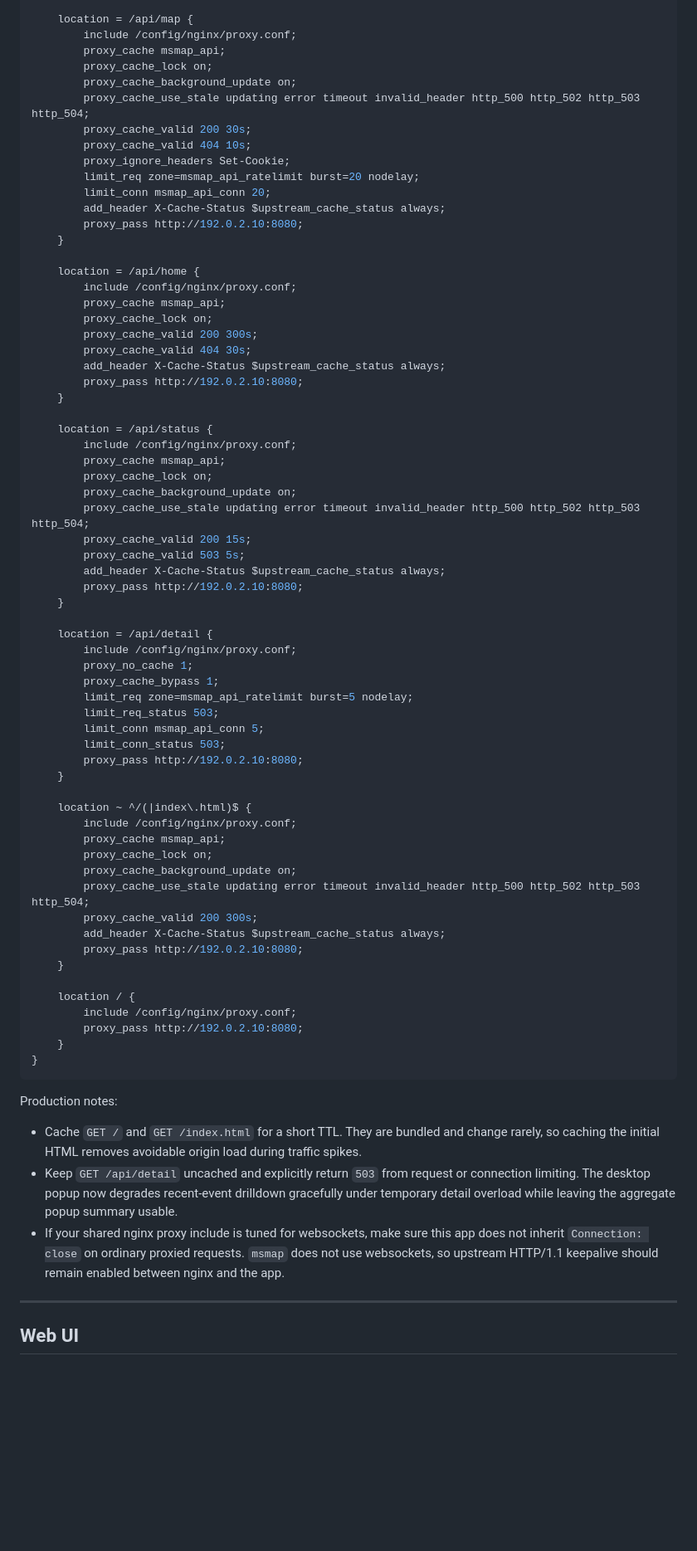
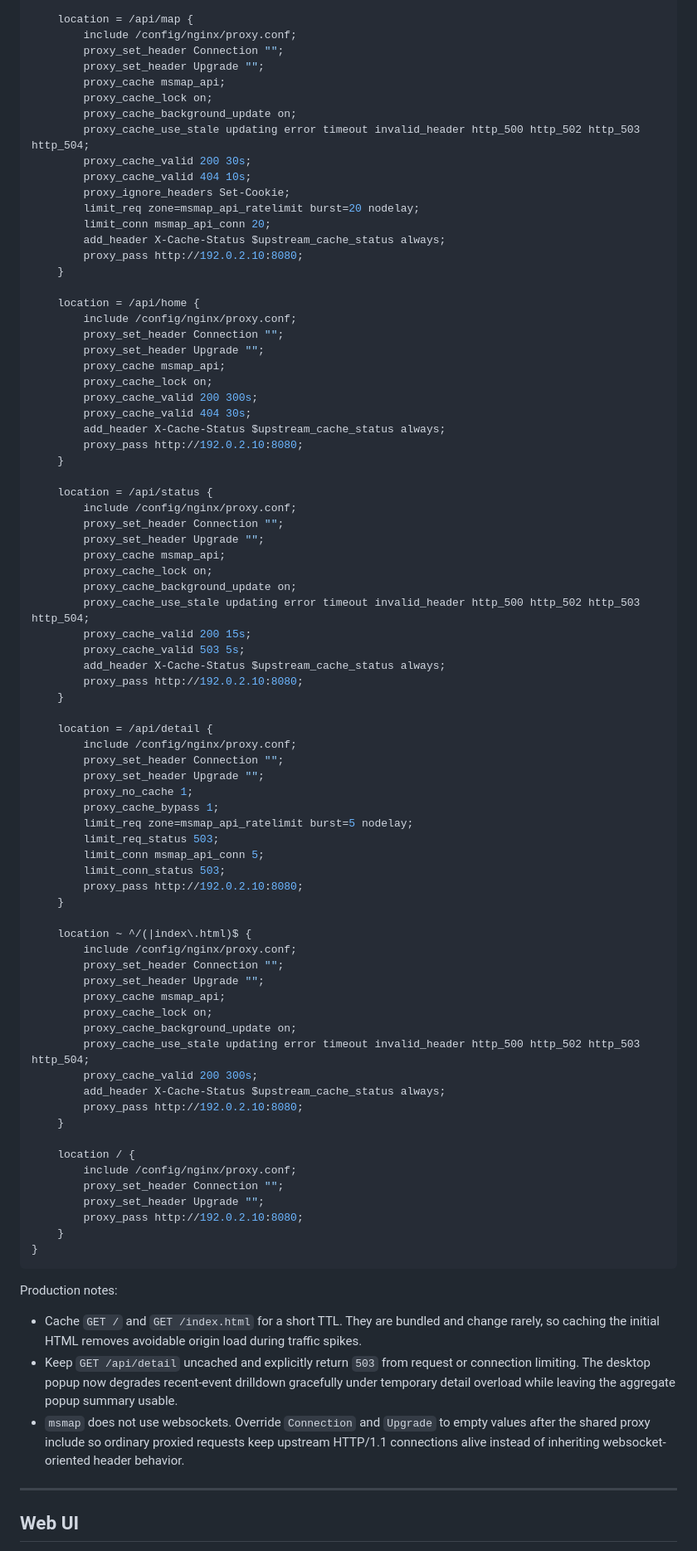
Before and after one commit to mtstanfield/msmap, a Markdown page: README.md, the part around the change. Shown at 83% size. Drawn GitHub-style; blank space fills up the shorter version.

Commit message:
Inline nginx keepalive overrides in README

```diff
--- a/README.md
+++ b/README.md
@@ -260,6 +260,8 @@ server {
 
     location = /api/map {
         include /config/nginx/proxy.conf;
+        proxy_set_header Connection "";
+        proxy_set_header Upgrade "";
         proxy_cache msmap_api;
         proxy_cache_lock on;
         proxy_cache_background_update on;
@@ -275,6 +277,8 @@ server {
 
     location = /api/home {
         include /config/nginx/proxy.conf;
+        proxy_set_header Connection "";
+        proxy_set_header Upgrade "";
         proxy_cache msmap_api;
         proxy_cache_lock on;
         proxy_cache_valid 200 300s;
@@ -285,6 +289,8 @@ server {
 
     location = /api/status {
         include /config/nginx/proxy.conf;
+        proxy_set_header Connection "";
+        proxy_set_header Upgrade "";
         proxy_cache msmap_api;
         proxy_cache_lock on;
         proxy_cache_background_update on;
@@ -297,6 +303,8 @@ server {
 
     location = /api/detail {
         include /config/nginx/proxy.conf;
+        proxy_set_header Connection "";
+        proxy_set_header Upgrade "";
         proxy_no_cache 1;
         proxy_cache_bypass 1;
         limit_req zone=msmap_api_ratelimit burst=5 nodelay;
@@ -308,6 +316,8 @@ server {
 
     location ~ ^/(|index\.html)$ {
         include /config/nginx/proxy.conf;
+        proxy_set_header Connection "";
+        proxy_set_header Upgrade "";
         proxy_cache msmap_api;
         proxy_cache_lock on;
         proxy_cache_background_update on;
@@ -319,6 +329,8 @@ server {
 
     location / {
         include /config/nginx/proxy.conf;
+        proxy_set_header Connection "";
+        proxy_set_header Upgrade "";
         proxy_pass http://192.0.2.10:8080;
     }
 }
@@ -333,10 +345,10 @@ Production notes:
   connection limiting. The desktop popup now degrades recent-event drilldown
   gracefully under temporary detail overload while leaving the aggregate popup
   summary usable.
-- If your shared nginx proxy include is tuned for websockets, make sure this
-  app does not inherit `Connection: close` on ordinary proxied requests.
-  `msmap` does not use websockets, so upstream HTTP/1.1 keepalive should remain
-  enabled between nginx and the app.
+- `msmap` does not use websockets. Override `Connection` and `Upgrade` to empty
+  values after the shared proxy include so ordinary proxied requests keep
+  upstream HTTP/1.1 connections alive instead of inheriting websocket-oriented
+  header behavior.
 
 ---
 
```
